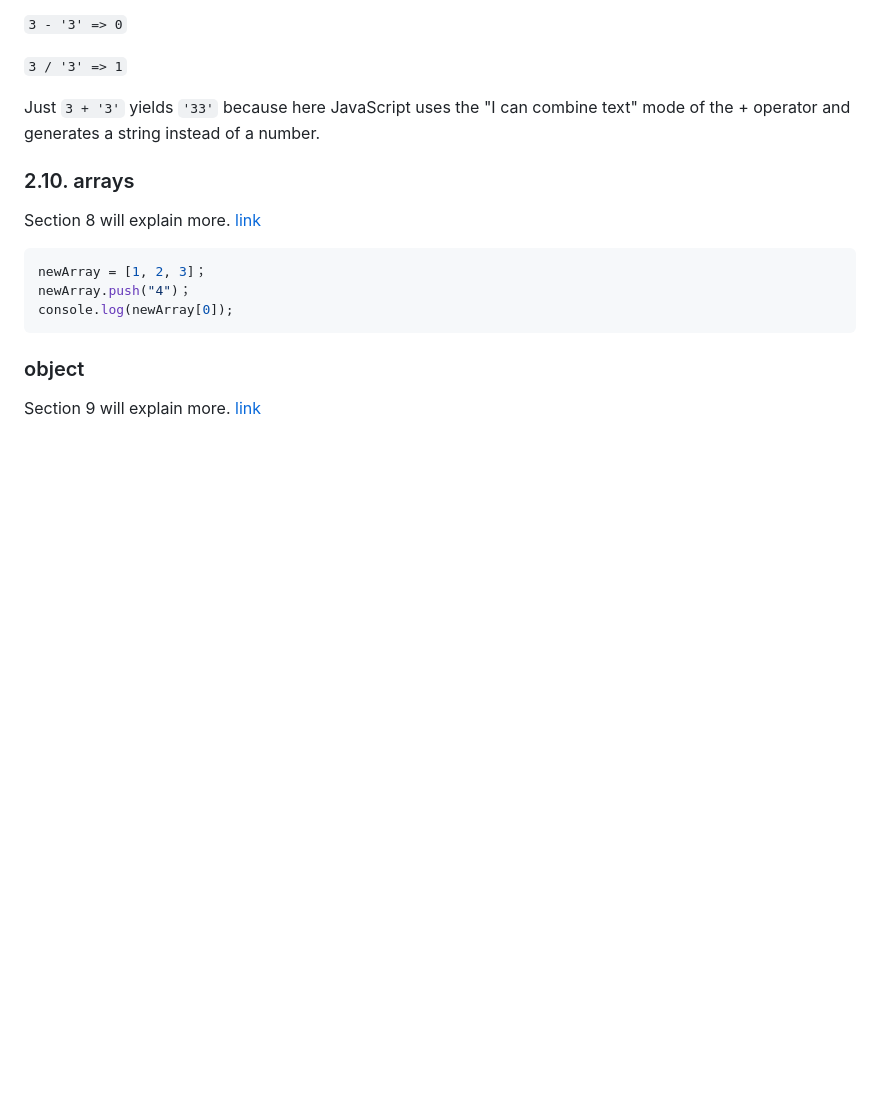
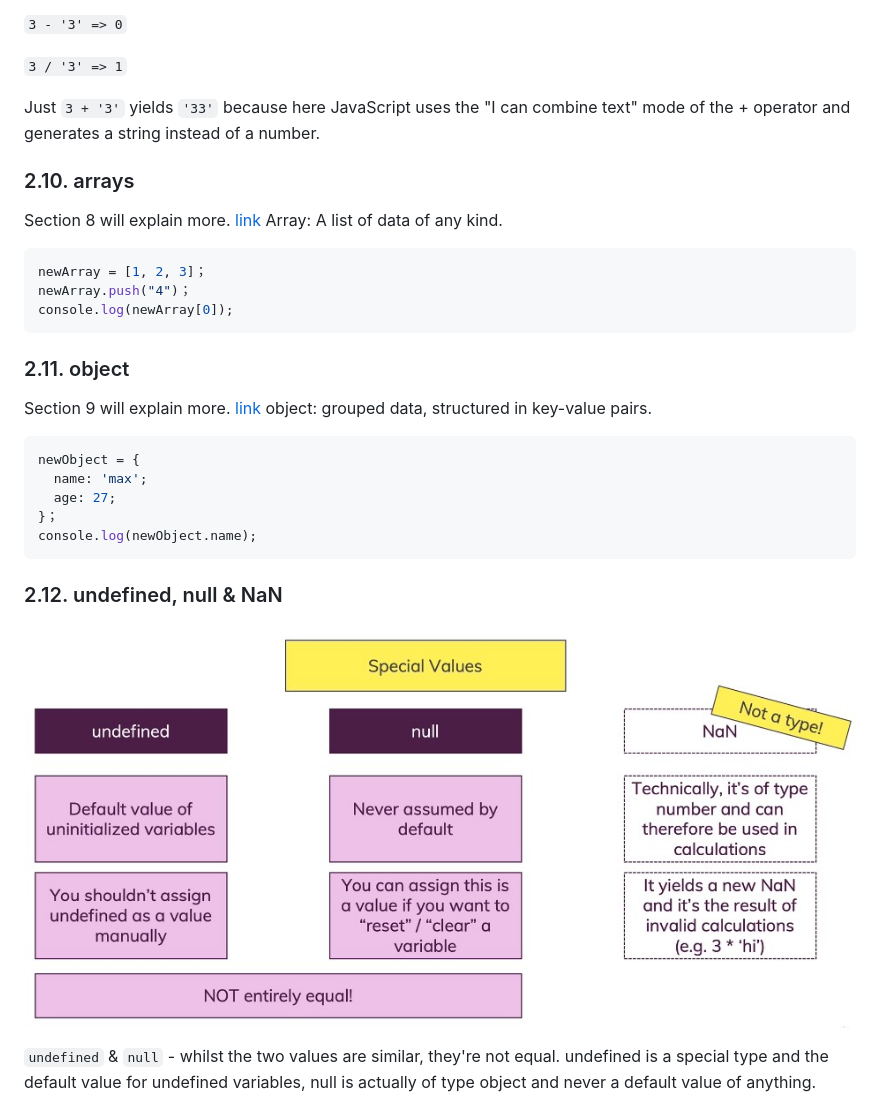
Before and after one commit to maxzhang686/jsnote, a Markdown page: README.md, the part around the change printed below. Drawn GitHub-style; pictures changed too: noteimgs/section1f.png (added); blank space fills up the shorter version.

````diff
--- a/README.md
+++ b/README.md
@@ -246,11 +247,26 @@ Just `3 + '3'` yields `'33'` because here JavaScript uses the "I can combine tex
 
 ### 2.10. arrays
 Section 8 will explain more. [link](#8-arrays--iterables)
+Array: A list of data of any kind.
 ```js
 newArray = [1, 2, 3]；
 newArray.push("4")；
 console.log(newArray[0]);
 ```
 
-### object
+### 2.11. object
 Section 9 will explain more. [link](#9-objects)
+object: grouped data, structured in key-value pairs.
+
+```js
+newObject = {
+  name: 'max';
+  age: 27;
+}；
+console.log(newObject.name);
+```
+### 2.12. undefined, null & NaN
+![find](noteimgs/section1f.png)
+
+`undefined` & `null` - whilst the two values are similar, they're not equal. undefined is a special type and the default value for undefined variables, null is actually of type object and never a default value of anything.
+
````
Also changed, not shown: other parts of README.md (+95 -71 lines), test.md (+73 -68 lines), noteimgs/section1g.png (added), noteimgs/section1h.png (added), noteimgs/section1i.png (added), 1 other file.
